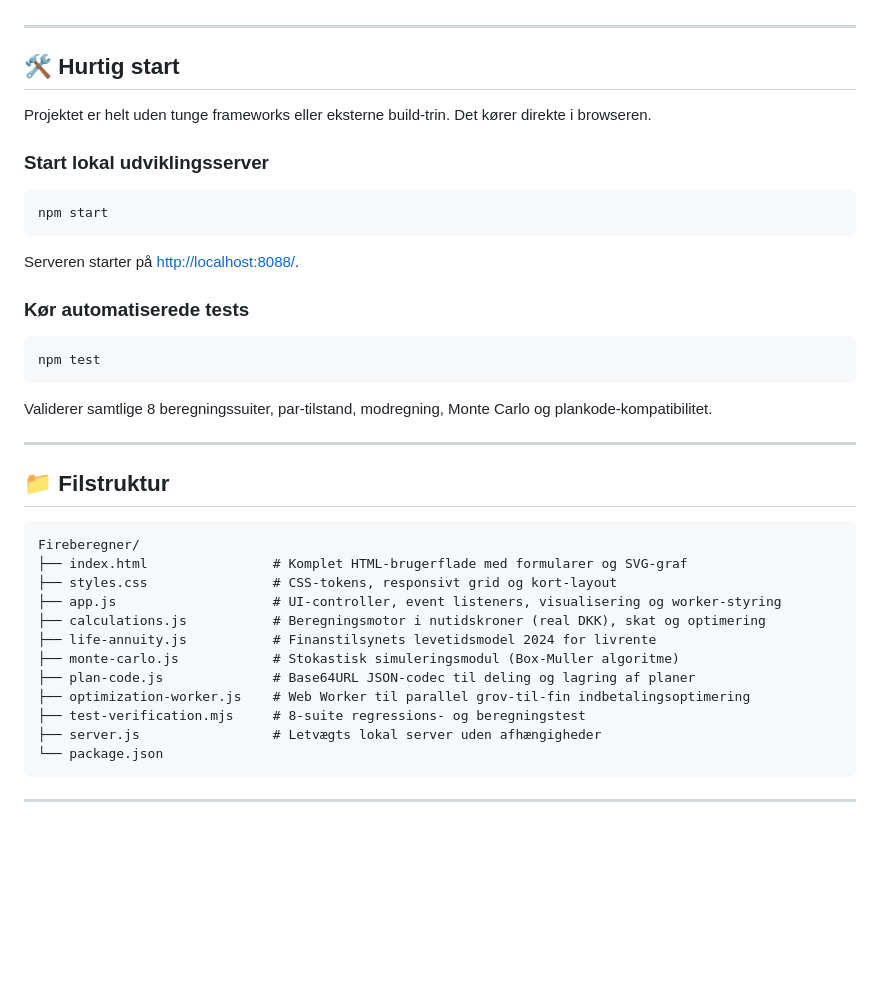
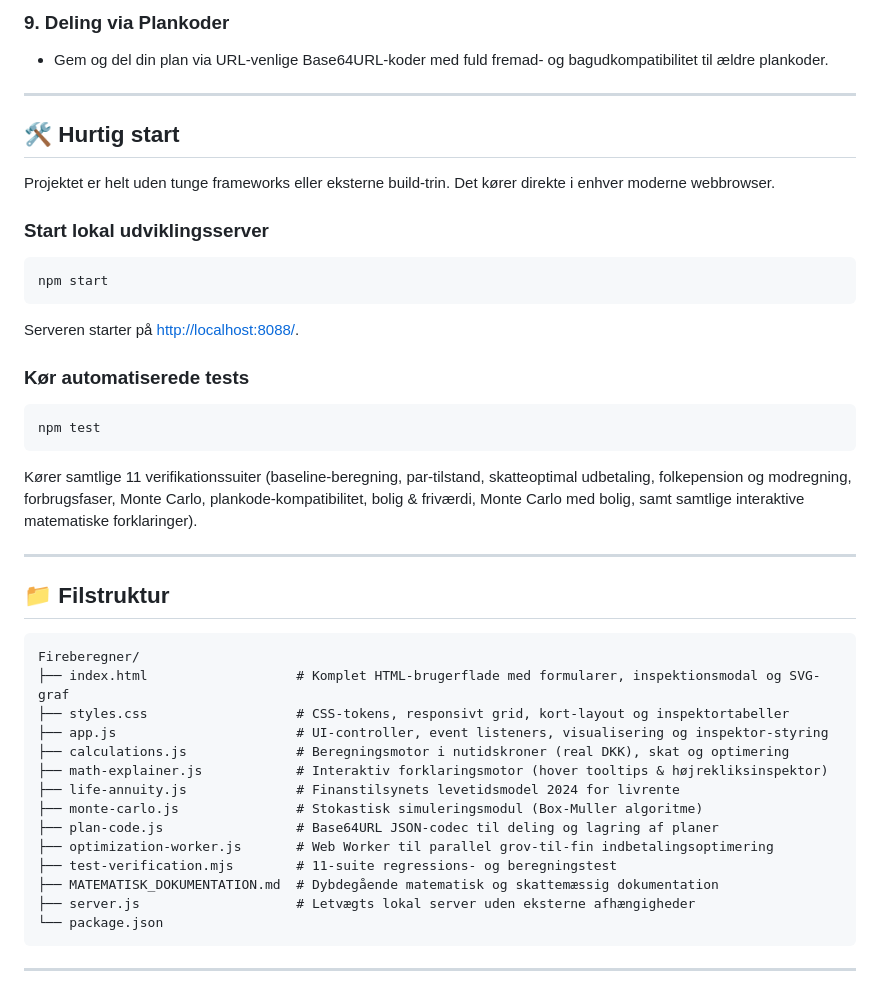
Before and after one commit to fsk1999/Fireberegner, a Markdown page: README.md, the part around one of its changes. GitHub-like rendering; blank space fills up the shorter version.

````diff
--- a/README.md
+++ b/README.md
@@ -39,9 +62,11 @@ Beregneren bygger på den matematiske arkitektur fra [heymartin.net/fireberegner
+### 9. Deling via Plankoder
+* Gem og del din plan via URL-venlige Base64URL-koder med fuld fremad- og bagudkompatibilitet til ældre plankoder.
 
 ---
 
 ## 🛠️ Hurtig start
 
-Projektet er helt uden tunge frameworks eller eksterne build-trin. Det kører direkte i browseren.
+Projektet er helt uden tunge frameworks eller eksterne build-trin. Det kører direkte i enhver moderne webbrowser.
 
 ### Start lokal udviklingsserver
 
@@ -57,7 +82,7 @@ Serveren starter på [http://localhost:8088/](http://localhost:8088/).
 npm test
 ```
 
-Validerer samtlige 8 beregningssuiter, par-tilstand, modregning, Monte Carlo og plankode-kompatibilitet.
+Kører samtlige 11 verifikationssuiter (baseline-beregning, par-tilstand, skatteoptimal udbetaling, folkepension og modregning, forbrugsfaser, Monte Carlo, plankode-kompatibilitet, bolig & friværdi, Monte Carlo med bolig, samt samtlige interaktive matematiske forklaringer).
 
 ---
 
@@ -65,16 +90,18 @@ Validerer samtlige 8 beregningssuiter, par-tilstand, modregning, Monte Carlo og
 
 ```
 Fireberegner/
-├── index.html                # Komplet HTML-brugerflade med formularer og SVG-graf
-├── styles.css                # CSS-tokens, responsivt grid og kort-layout
-├── app.js                    # UI-controller, event listeners, visualisering og worker-styring
-├── calculations.js           # Beregningsmotor i nutidskroner (real DKK), skat og optimering
-├── life-annuity.js           # Finanstilsynets levetidsmodel 2024 for livrente
-├── monte-carlo.js            # Stokastisk simuleringsmodul (Box-Muller algoritme)
-├── plan-code.js              # Base64URL JSON-codec til deling og lagring af planer
-├── optimization-worker.js    # Web Worker til parallel grov-til-fin indbetalingsoptimering
-├── test-verification.mjs     # 8-suite regressions- og beregningstest
-├── server.js                 # Letvægts lokal server uden afhængigheder
+├── index.html                   # Komplet HTML-brugerflade med formularer, inspektionsmodal og SVG-graf
+├── styles.css                   # CSS-tokens, responsivt grid, kort-layout og inspektortabeller
+├── app.js                       # UI-controller, event listeners, visualisering og inspektor-styring
+├── calculations.js              # Beregningsmotor i nutidskroner (real DKK), skat og optimering
+├── math-explainer.js            # Interaktiv forklaringsmotor (hover tooltips & højrekliksinspektor)
+├── life-annuity.js              # Finanstilsynets levetidsmodel 2024 for livrente
+├── monte-carlo.js               # Stokastisk simuleringsmodul (Box-Muller algoritme)
+├── plan-code.js                 # Base64URL JSON-codec til deling og lagring af planer
+├── optimization-worker.js       # Web Worker til parallel grov-til-fin indbetalingsoptimering
+├── test-verification.mjs        # 11-suite regressions- og beregningstest
+├── MATEMATISK_DOKUMENTATION.md  # Dybdegående matematisk og skattemæssig dokumentation
+├── server.js                    # Letvægts lokal server uden eksterne afhængigheder
 └── package.json
 ```
 
````
Also changed, not shown: other parts of README.md (+47 -24 lines), MATEMATISK_DOKUMENTATION.md (added, +146 -0 lines).
